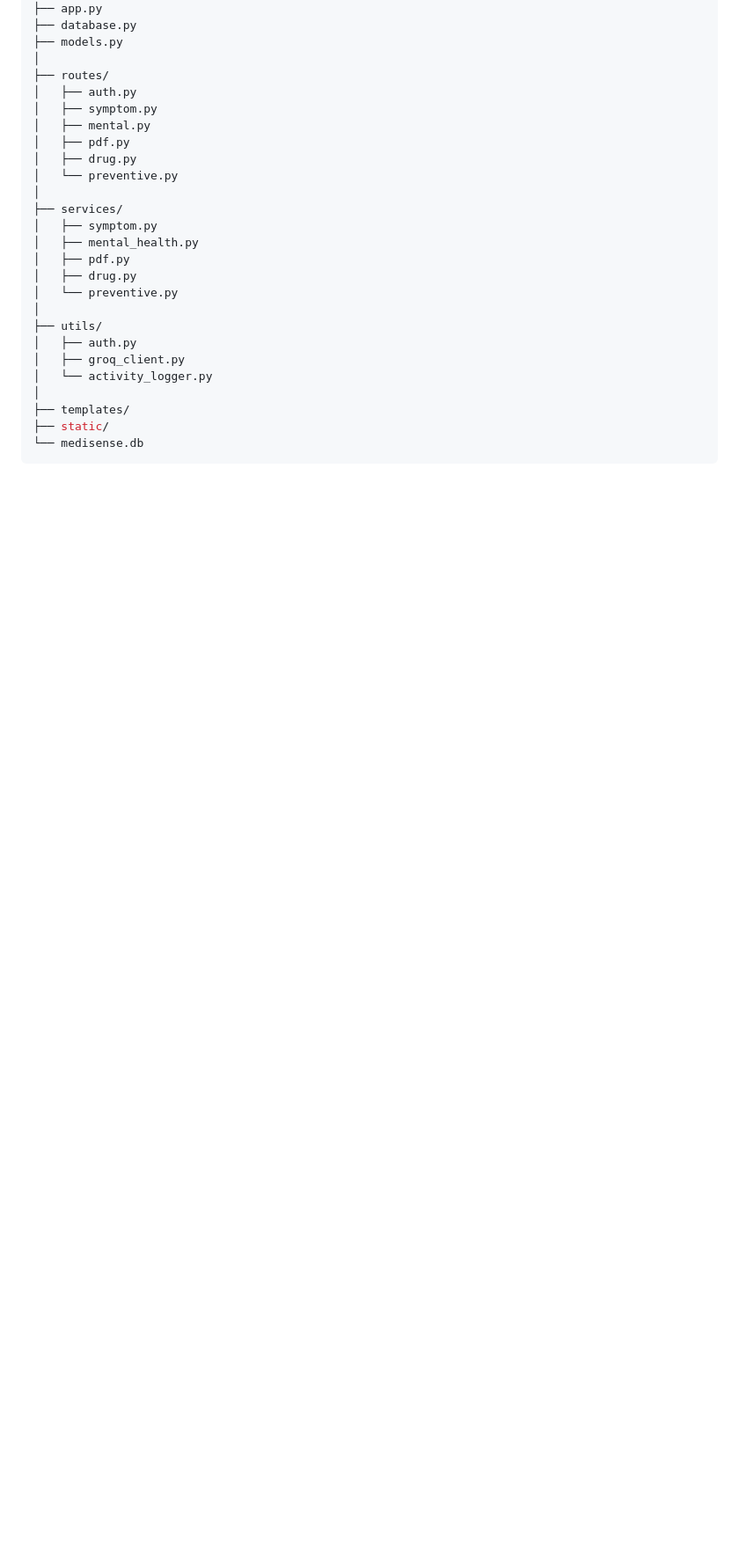
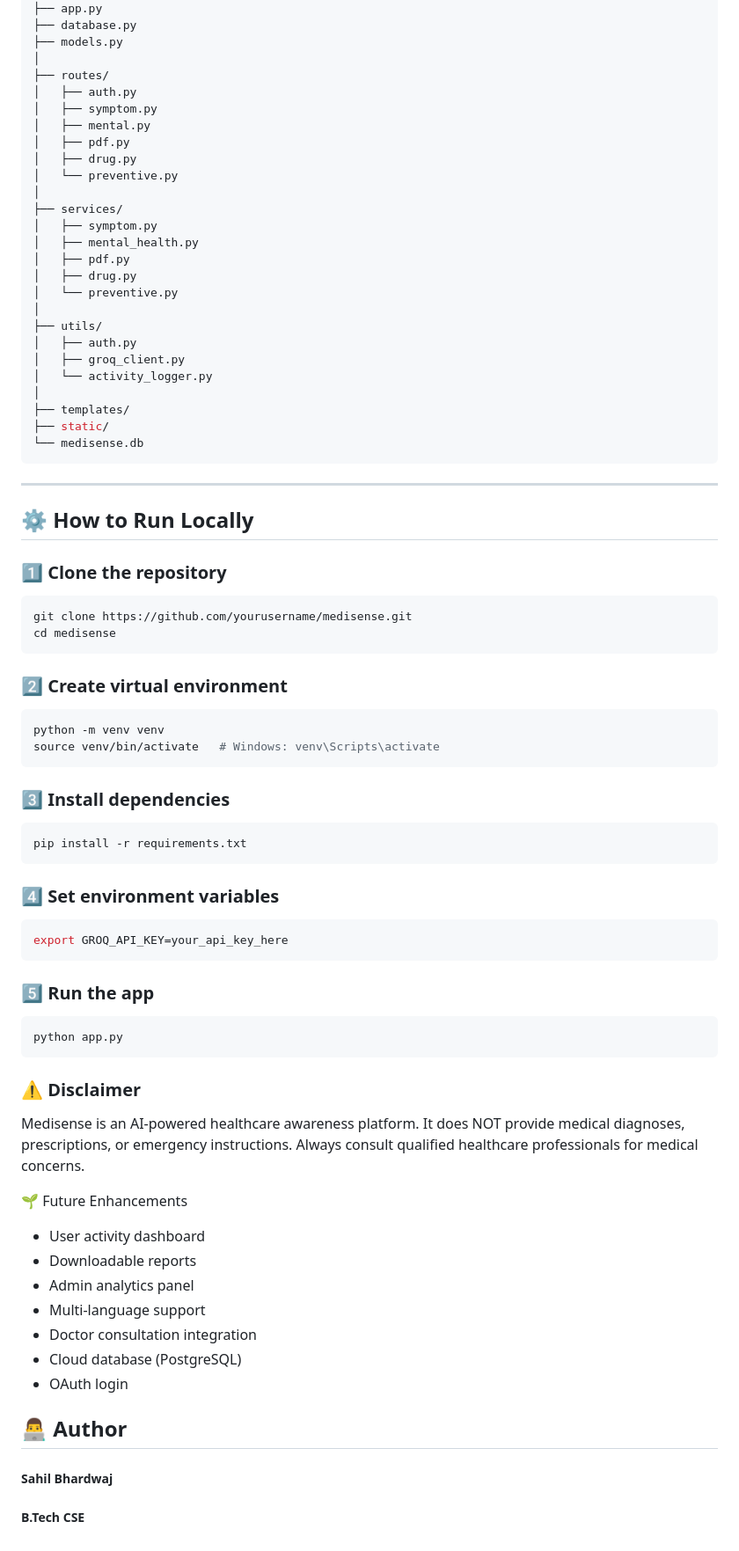
Before and after one commit to Sahil-tech-29/Medisense-AI, a Markdown page: README.md, the part around one of its changes. Shown at 88% size. GitHub-like rendering; blank space fills up the shorter version.

Commit message:
Make changes in README.md

````diff
--- a/README.md
+++ b/README.md
@@ -147,3 +148,56 @@ medisense/
 ├── static/
 └── medisense.db
 ```
+
+---
+
+## ⚙️ How to Run Locally
+
+### 1️⃣ Clone the repository
+```bash
+git clone https://github.com/yourusername/medisense.git
+cd medisense
+```
+
+### 2️⃣ Create virtual environment
+
+```bash
+python -m venv venv
+source venv/bin/activate   # Windows: venv\Scripts\activate
+```
+
+### 3️⃣ Install dependencies
+```bash
+pip install -r requirements.txt
+```
+
+### 4️⃣ Set environment variables
+```bash
+export GROQ_API_KEY=your_api_key_here
+```
+### 5️⃣ Run the app
+```bash
+python app.py
+```
+
+### ⚠️ Disclaimer
+
+Medisense is an AI-powered healthcare awareness platform.
+It does NOT provide medical diagnoses, prescriptions, or emergency instructions.
+Always consult qualified healthcare professionals for medical concerns.
+
+
+🌱 Future Enhancements
+
+- User activity dashboard
+- Downloadable reports
+- Admin analytics panel
+- Multi-language support
+- Doctor consultation integration
+- Cloud database (PostgreSQL)
+- OAuth login
+
+## 👨‍💻 Author
+
+##### Sahil Bhardwaj
+##### B.Tech CSE
````
Also changed, not shown: other parts of README.md (+1 -0 lines).
